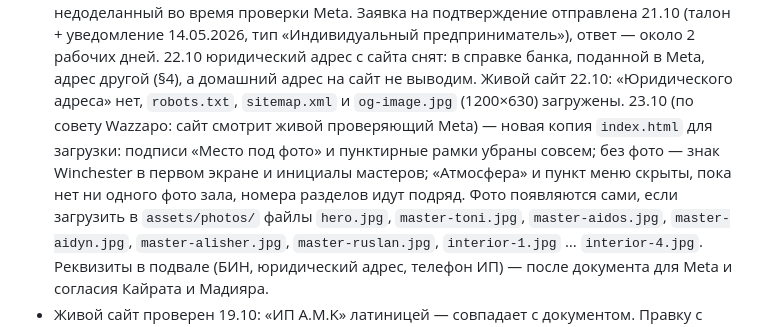
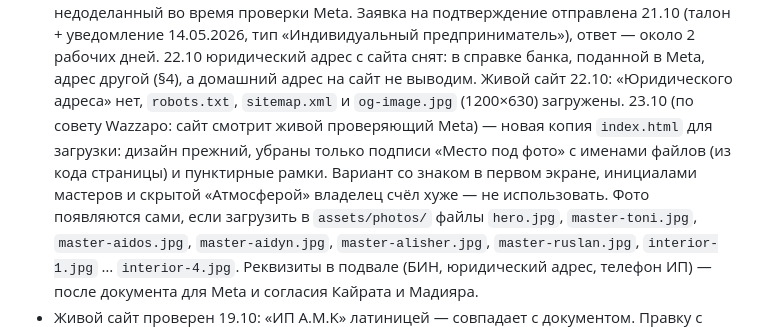
Before and after one commit to aztenel/ai-admin, a Markdown page: docs/handoff.md, the part around the change. Rendered like a GitHub page.

Commit message:
handoff: сайт — оставлен прежний дизайн, убраны только следы «места под фото»
Co-Authored-By: Claude Opus 5.5 <noreply@anthropic.com>
Claude-Session: https://claude.ai/code/session_013bPeHtDqye8gJVWkxwb3TN

```diff
--- a/docs/handoff.md
+++ b/docs/handoff.md
@@ -140,9 +140,9 @@
   уведомление 14.05.2026, тип «Индивидуальный предприниматель»), ответ — около 2 рабочих дней.
   22.10 юридический адрес с сайта снят: в справке банка, поданной в Meta, адрес другой (§4), а домашний адрес на сайт не выводим.
   Живой сайт 22.10: «Юридического адреса» нет, `robots.txt`, `sitemap.xml` и `og-image.jpg` (1200×630) загружены.
-  23.10 (по совету Wazzapo: сайт смотрит живой проверяющий Meta) — новая копия `index.html` для загрузки: подписи
-  «Место под фото» и пунктирные рамки убраны совсем; без фото — знак Winchester в первом экране и инициалы мастеров;
-  «Атмосфера» и пункт меню скрыты, пока нет ни одного фото зала, номера разделов идут подряд. Фото появляются сами, если
+  23.10 (по совету Wazzapo: сайт смотрит живой проверяющий Meta) — новая копия `index.html` для загрузки: дизайн прежний,
+  убраны только подписи «Место под фото» с именами файлов (из кода страницы) и пунктирные рамки. Вариант со знаком в первом
+  экране, инициалами мастеров и скрытой «Атмосферой» владелец счёл хуже — не использовать. Фото появляются сами, если
   загрузить в `assets/photos/` файлы `hero.jpg`, `master-toni.jpg`, `master-aidos.jpg`, `master-aidyn.jpg`,
   `master-alisher.jpg`, `master-ruslan.jpg`, `interior-1.jpg` … `interior-4.jpg`. Реквизиты в подвале (БИН, юридический
   адрес, телефон ИП) — после документа для Meta и согласия Кайрата и Мадияра.
```
